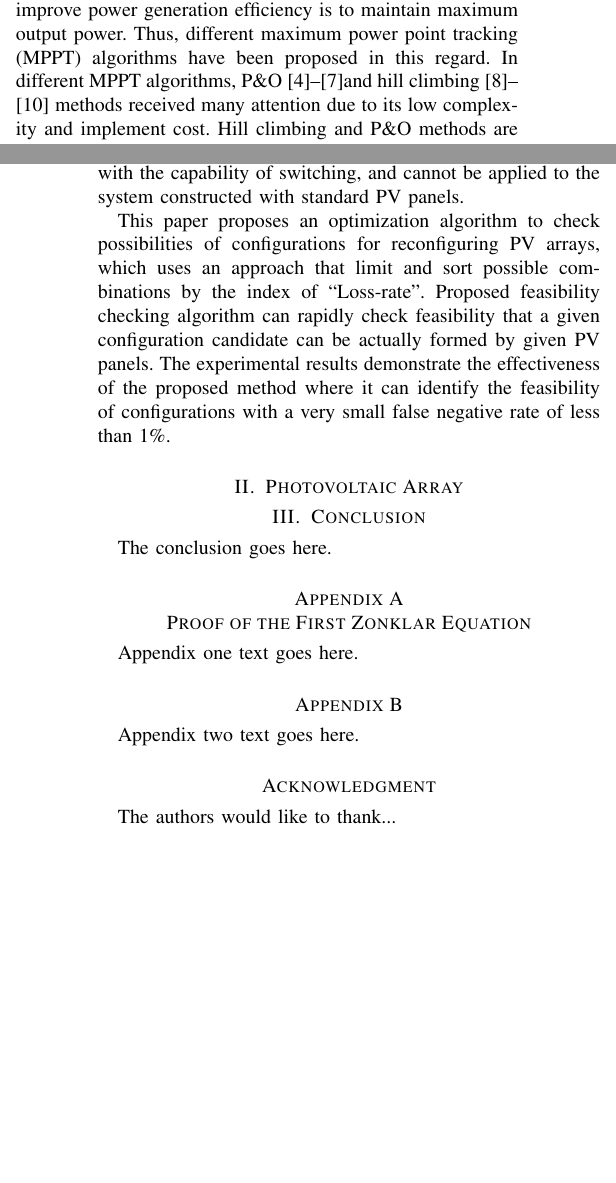
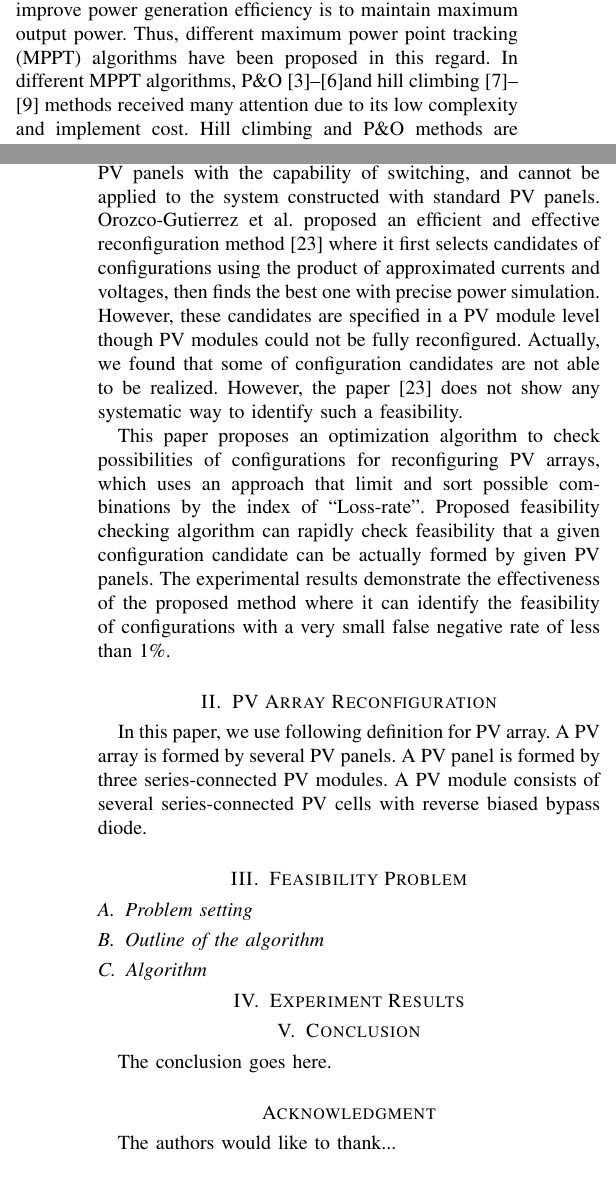
Before and after one commit to JacobZhao/PaperScript, a LaTeX paper (Journal-Photovoltaic/manuscript.tex): two parts of the columns of pages 1 and 2 of 2 before the commit and two parts of the columns of pages 1 and 2 of 3 after it, joined at a grey line, cut so that both start at the same text, the shorter picture padded with empty space. Compiled offline with pdfLaTeX; a missing font is replaced by an installed copy or a similar font; a LaTeX package or settings file that is missing is left out.

Commit message:
Zhao push @ 2019-12-09 16-58-47

```diff
--- a/Journal-Photovoltaic/manuscript.tex
+++ b/Journal-Photovoltaic/manuscript.tex
@@ -128,30 +128,32 @@ Though there are several reconfiguration methods have been proposed, most works
 However, those reconfiguration requires a significantly high computation time or a large number of switches to implement reconfiguration.
 In addition, they require special PV panels with the capability of switching, and cannot be applied to the system constructed with standard PV panels.
 % From a practical view, reconfiguration of connections among PV panels is a realistic solution since a PV panel is manufactured as a physical one panel with two terminals and PV panels can be flexibly interconnected.
+Orozco-Gutierrez et al. proposed an efficient and effective reconfiguration method~\cite{Orozco-Gutierrez2016} where it first selects candidates of configurations using the product of approximated currents and voltages,
+then finds the best one with precise power simulation.
+However, these candidates are specified in a PV module level though PV modules could not be fully reconfigured. Actually, we found that some of configuration candidates are not able to be realized. However, the paper~\cite{Orozco-Gutierrez2016}  does not show any systematic way to identify such a feasibility.
 
 % The main challenge in the reconfiguration of PV arrays concerns a large number of possibilities that must be evaluated to find the best solution.
 This paper proposes an optimization algorithm to check possibilities of configurations for reconfiguring PV arrays, which uses an approach that limit and sort possible combinations by the index of ``Loss-rate''.
 Proposed feasibility checking algorithm can rapidly check feasibility that a given configuration candidate can be actually formed by given PV panels.
 The experimental results demonstrate the effectiveness of the proposed method where it can identify the feasibility of configurations with a very small false negative rate of less than 1\%.
 
-\section{Photovoltaic Array}
+\section{PV Array Reconfiguration}
+In this paper, we use following definition for PV array.
+A PV array is formed by several PV panels.
+A PV panel is formed by three series-connected PV modules.
+A PV module consists of several series-connected PV cells with reverse biased bypass diode.
 
+\section{Feasibility Problem}
+\subsection{Problem setting}
+\subsection{Outline of the algorithm}
+\subsection{Algorithm}
+\section{Experiment Results}
 \section{Conclusion}
 The conclusion goes here.
 
 
 
 \appendices
-\section{Proof of the First Zonklar Equation}
-Appendix one text goes here.
-
-% you can choose not to have a title for an appendix
-% if you want by leaving the argument blank
-\section{}
-Appendix two text goes here.
-
-
-% use section* for acknowledgment
 \section*{Acknowledgment}
 
 
```
Also changed, not shown: Journal-Photovoltaic/manuscript.pdf, Journal-Photovoltaic/manuscript.tex (2 more changed lines).
